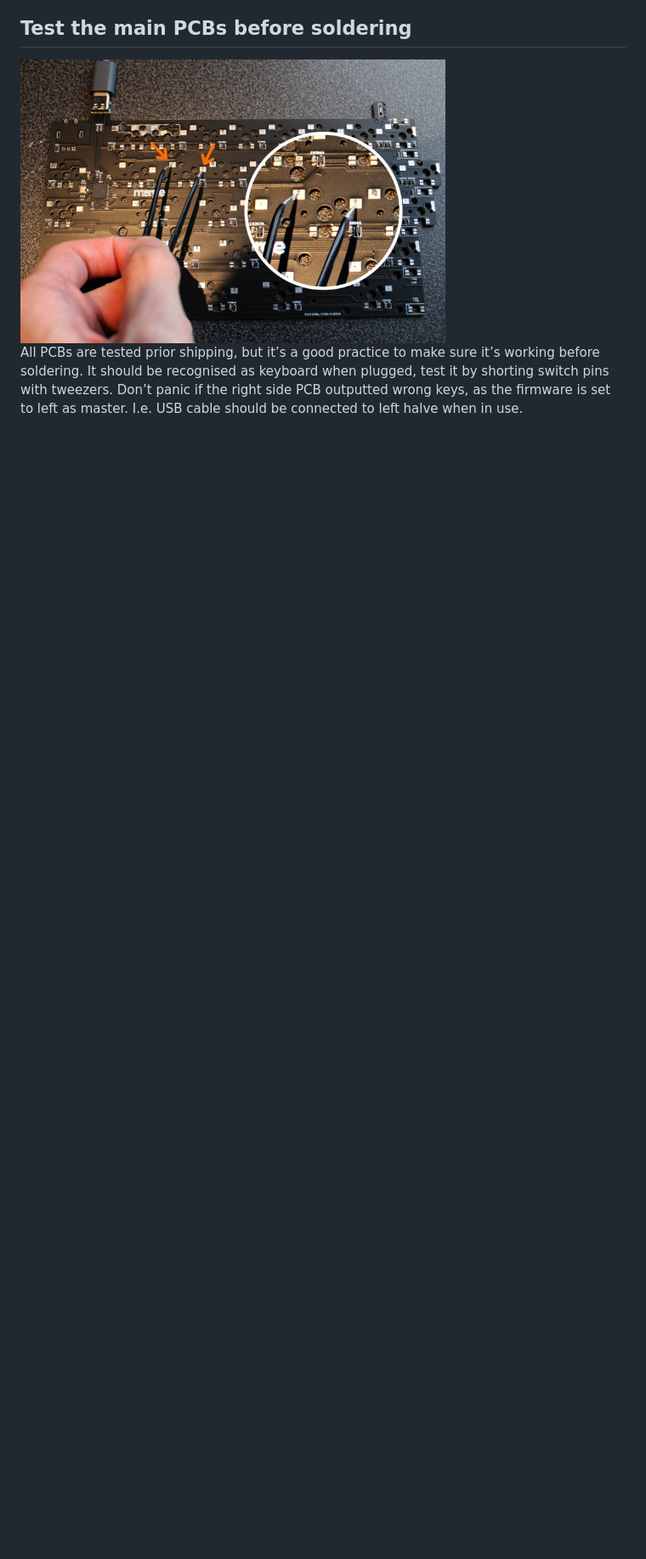
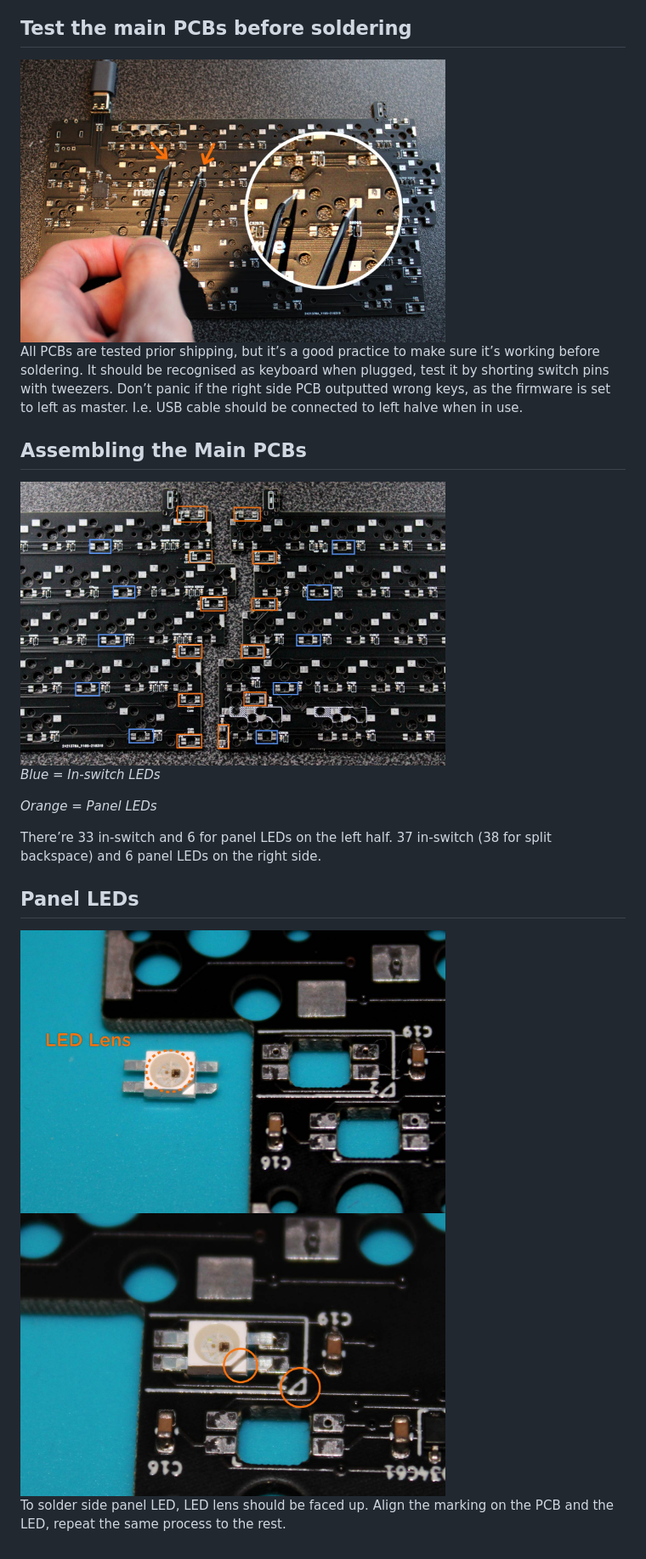
Before and after one commit to duoshock/UM-70, a Markdown page: Assembly Guide.md, the part around one of its changes. Shown at 85% size. Rendered like a GitHub page; pictures changed too: images/02_LEDs.jpg (added), images/03_ PanelLEDLens.jpg (added), images/04_PenalLEDMarking.jpg (added); blank space fills up the shorter version.

```diff
--- a/Assembly Guide.md
+++ b/Assembly Guide.md
@@ -53,3 +53,30 @@ You should have the following.
 </a>
 
 All PCBs are tested prior shipping, but it’s a good practice to make sure it’s working before soldering. It should be recognised as keyboard when plugged, test it by shorting switch pins with tweezers. Don’t panic if the right side PCB outputted wrong keys, as the firmware is set to left as master. I.e. USB cable should be connected to left halve when in use.
+
+
+
+## **Assembling the Main PCBs**
+
+<a href="images/02_LEDs.jpg">
+<img src="images/02_LEDs.jpg" width="500">
+</a>
+
+_Blue = In-switch LEDs_
+
+_Orange = Panel LEDs_
+
+There’re 33 in-switch and 6 for panel LEDs on the left half. 37 in-switch (38 for split backspace) and 6 panel LEDs on the right side.
+
+
+## **Panel LEDs**
+
+<a href="images/03_ PanelLEDLens.jpg">
+<img src="images/03_ PanelLEDLens.jpg" width="500">
+</a>
+
+<a href="images/04_PenalLEDMarking.jpg">
+<img src="images/04_PenalLEDMarking.jpg" width="500">
+</a>
+
+To solder side panel LED, LED lens should be faced up. Align the marking on the PCB and the LED, repeat the same process to the rest.
```
Also changed, not shown: other parts of Assembly Guide.md (+2 -2 lines).
